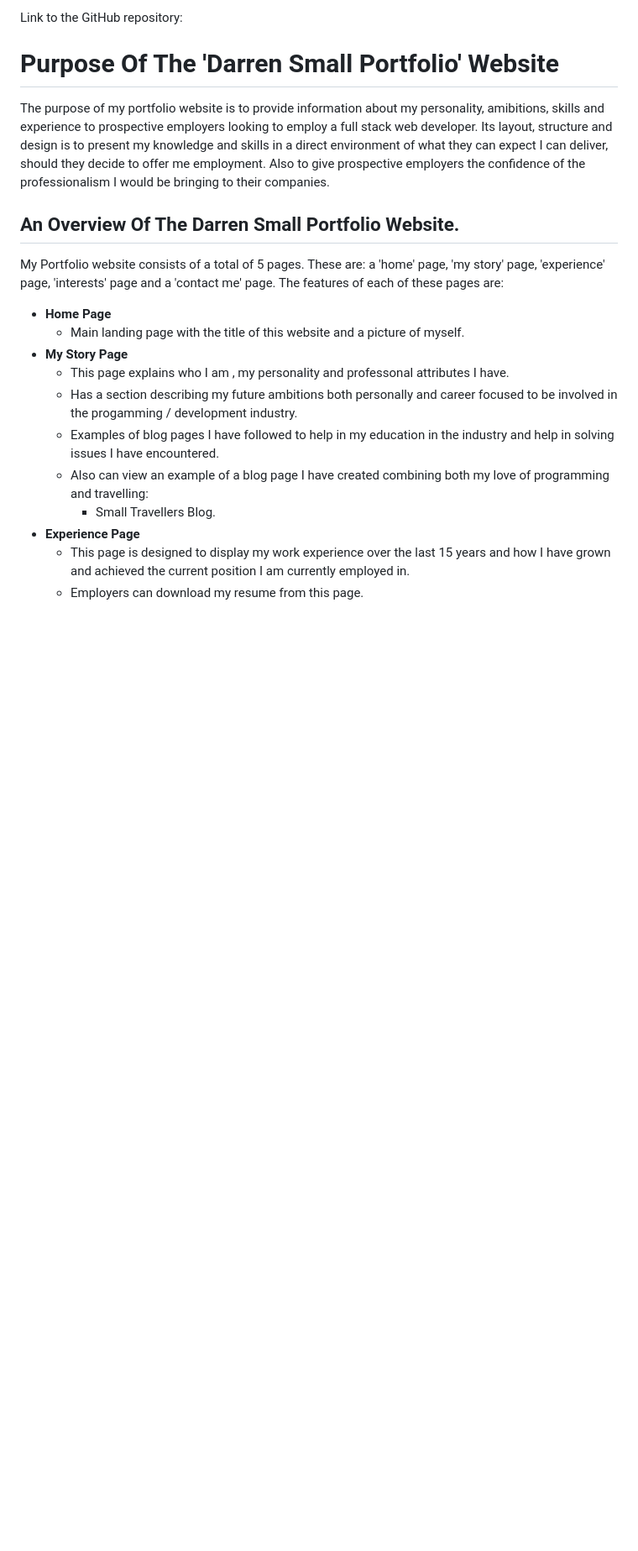
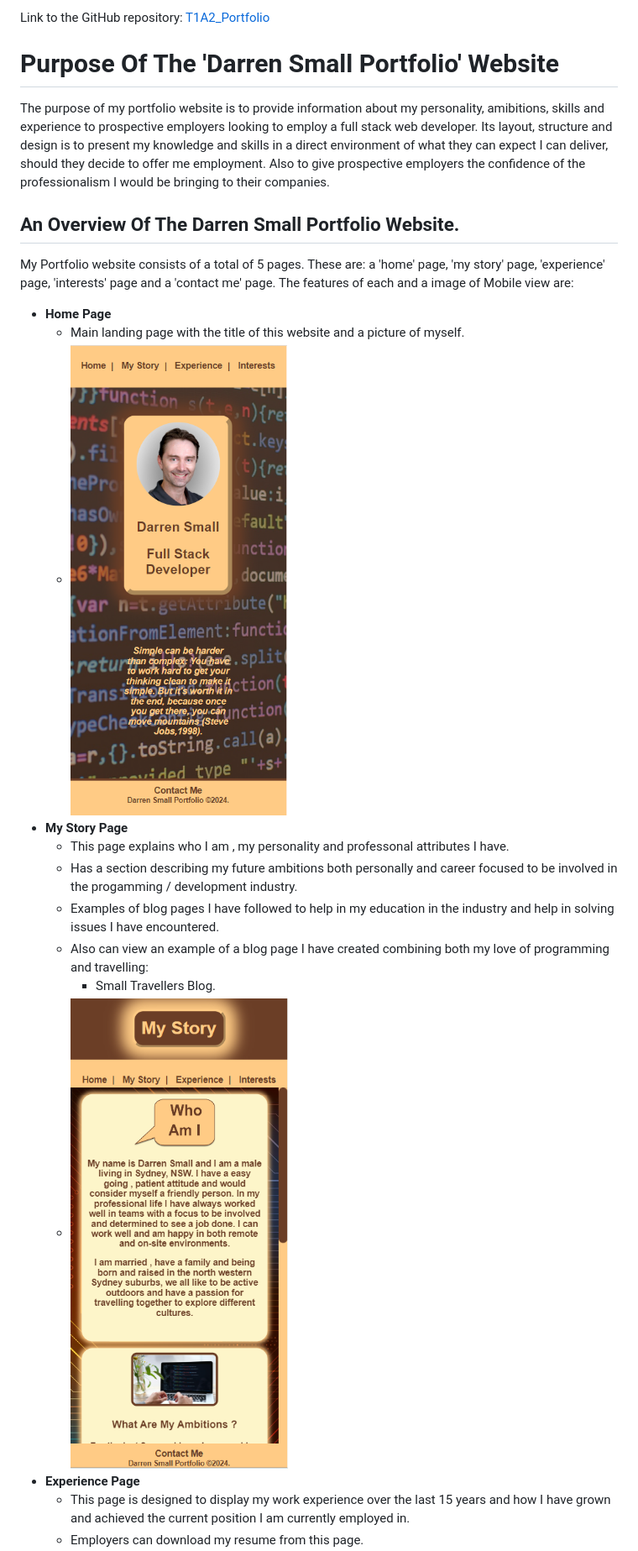
Before and after one commit to smallDazza/T1A2_Portfolio, a Markdown page: README.md, the part around one of its changes. Shown at 84% size. Drawn GitHub-style; pictures changed too: docs/Home Page Mobile.png (added), docs/My Story Page Mobile.png (added); blank space fills up the shorter version.

Commit message:
final check and added comment text to html & css pages, updated Readme

```diff
--- a/README.md
+++ b/README.md
@@ -3,5 +3,5 @@ Link to the website:
 
-Link to the GitHub repository:
+Link to the GitHub repository: [T1A2_Portfolio](https://github.com/smallDazza/T1A2_Portfolio)
 
 # **Purpose Of The 'Darren Small Portfolio' Website**
 The purpose of my portfolio website is to provide information about my personality, amibitions, skills and experience to prospective employers looking to employ a full stack web developer.
@@ -10,15 +10,17 @@ Also to give prospective employers the confidence of the professionalism I would
 
 ## An Overview Of The Darren Small Portfolio Website. ##
 My Portfolio website consists of a total of 5 pages. These are: a 'home' page, 'my story' page, 'experience' page, 'interests' page and a 'contact me' page.
-The features of each of these pages are:
+The features of each and a image of Mobile view are:
 - **Home Page**
     - Main landing page with the title of this website and a picture of myself.
+    - ![Mobile Home Page](./docs/Home%20Page%20Mobile.png)
 - **My Story Page**
     - This page explains who I am , my personality and professonal attributes I have.
     - Has a section describing my future ambitions both personally and career focused to be involved in the progamming / development industry.
     - Examples of blog pages I have followed to help in my education in the industry and help in solving issues I have encountered.
     - Also can view an example of a blog page I have created combining both my love of programming and travelling:
         - Small Travellers Blog.
+    - ![Mobile My Story Page](./docs/My%20Story%20Page%20Mobile.png)
 - **Experience Page**
     - This page is designed to display my work experience over the last 15 years and how I have grown and achieved the current position I am currently employed in.
     - Employers can download my resume from this page.
```
Also changed, not shown: other parts of README.md (+23 -11 lines), docs/Contact Me Page Mobile.png (added), docs/Experience Page Mobile.png (added), docs/Ice Cream Colours Pass.png (added), docs/Interests Page Mobile.png (added), 10 other files.
